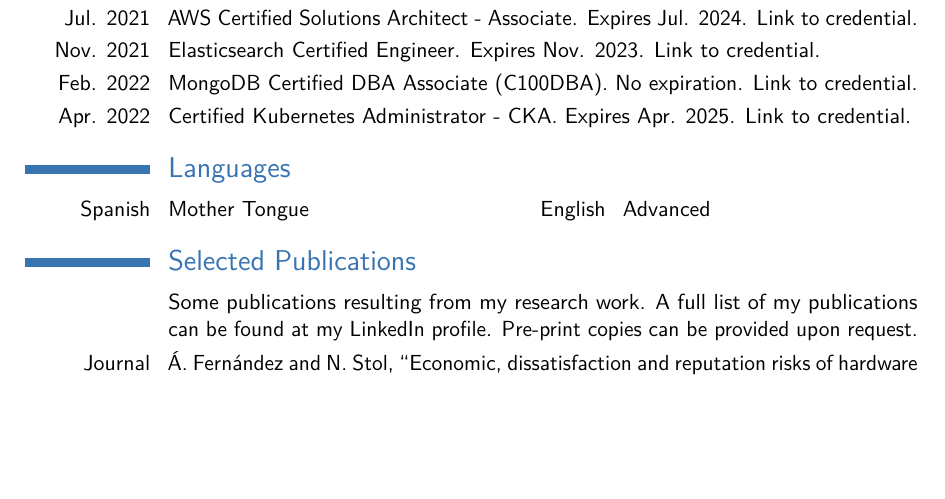
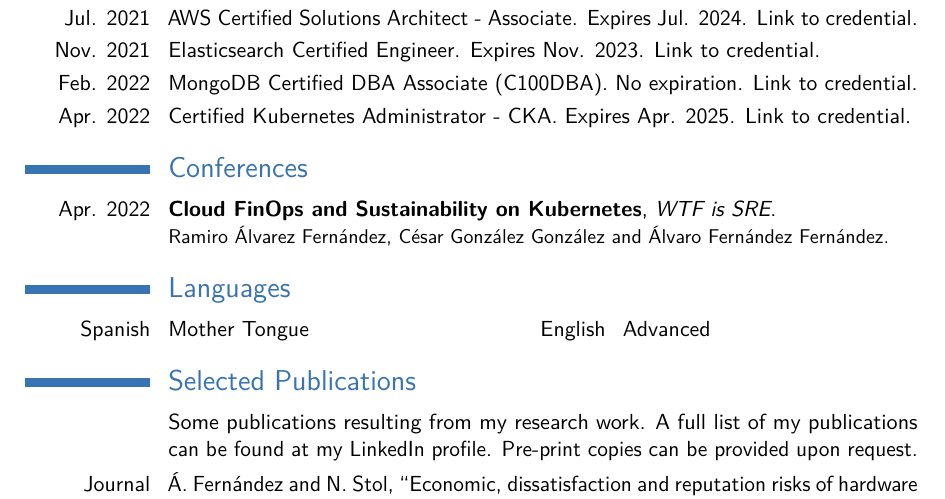
Before and after one commit to alvarof2/latex-cv, a LaTeX CV (English/main.tex): part of page 2 of 2, cut so that both start at the same text, the shorter picture padded with empty space. Compiled offline with pdfLaTeX.

Commit message:
WTF is SRE

```diff
--- a/English/main.tex
+++ b/English/main.tex
@@ -88,6 +88,11 @@
 \cvitem{Nov. 2021}{{Elasticsearch Certified Engineer}. Expires Nov. 2023. \href{https://certified.elastic.co/ec0ea7b5-138c-4a63-bea3-d983dee149b3}{Link to credential.}}
 \cvitem{Feb. 2022}{{MongoDB Certified DBA Associate (C100DBA)}. No expiration. \href{https://university.mongodb.com/certification/certificate/299591948}{Link to credential.}}
 \cvitem{Apr. 2022}{{Certified Kubernetes Administrator - CKA}. Expires Apr. 2025. \href{https://www.credly.com/badges/95840aae-4a36-4ed4-bf88-d2305706ce8c/public_url}{Link to credential.}}
+
+
+\section{Conferences}
+\cventry{Apr. 2022}{Cloud FinOps and Sustainability on Kubernetes}{\href{https://www.cloud-native-sre.wtf/}{WTF is SRE}}{}{}{Ramiro Álvarez Fernández, César González González and Álvaro Fernández Fernández.}
+%\cventry{2022}{Cloud FinOps & Sustainability on Kubernetes}{\href{https://www.cloud-native-sre.wtf/}{WTF is SRE}}{}{}{}
 
 
 \section{Languages}
```
Also changed, not shown: English/main.pdf, 4 other files.
